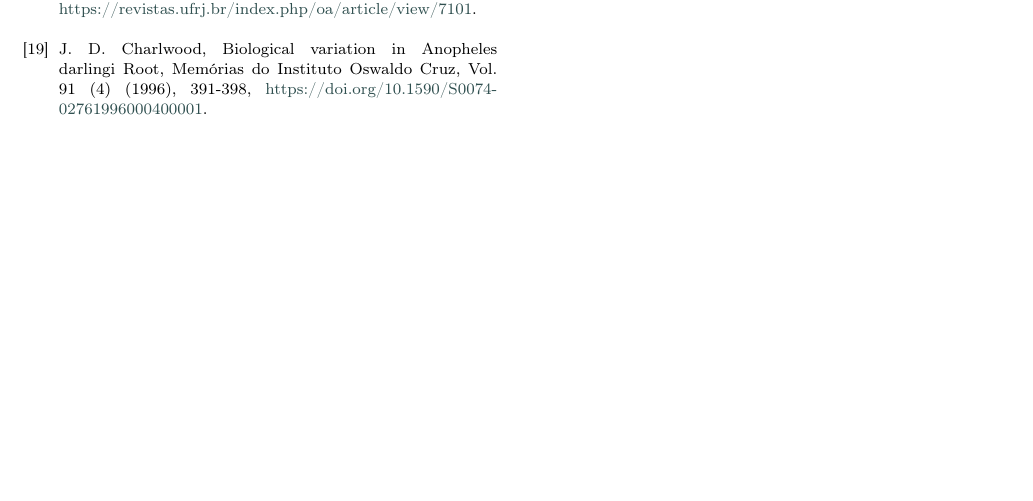
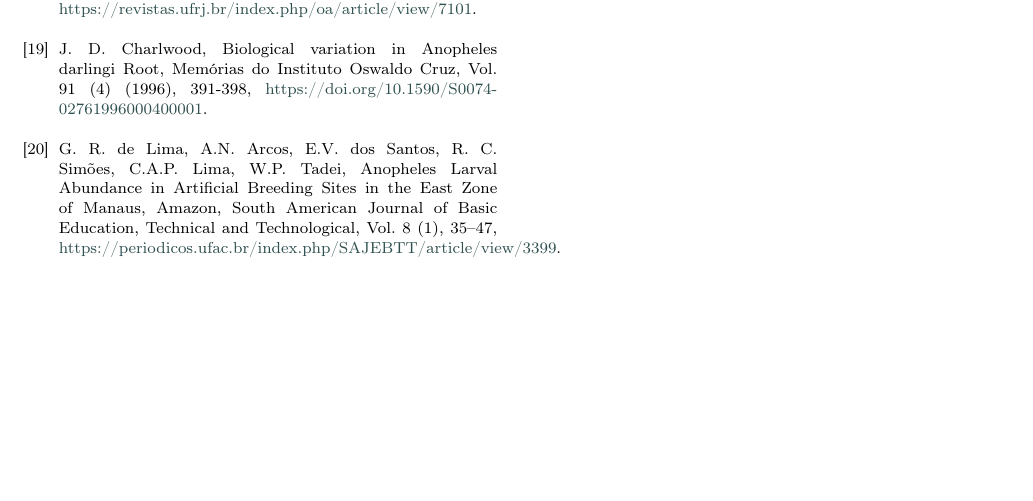
Before and after one commit to RaphaLevy/Study_on_Malaria_dynamics, a LaTeX paper (elsarticle-double-columns/cas-dc-article.tex): part of page 4 of 5, cut so that both start at the same text. Compiled offline with pdfLaTeX; a LaTeX package or settings file that is missing is left out.

Commit message:
Includes new references

```diff
--- a/elsarticle-double-columns/cas-dc-article.tex
+++ b/elsarticle-double-columns/cas-dc-article.tex
@@ -425,6 +427,10 @@ this would favour the clustering of adult mosquitos, given the proximity to bodi
 \\
 %19
 \bibitem{Biological_Variation_Anopheles} J. D. Charlwood, Biological variation in Anopheles darlingi Root, Memórias do Instituto Oswaldo Cruz, Vol. 91 (4) (1996), 391-398, \href{ https://doi.org/10.1590/S0074-02761996000400001}{ https://doi.org/10.1590/S0074-02761996000400001}.
+\\
+%20
+\bibitem{Abundancia_Larval} G. R. de Lima, A.N. Arcos, E.V. dos Santos, R. C. Simões, C.A.P. Lima, W.P. Tadei, Anopheles Larval Abundance in Artificial Breeding Sites in the
+East Zone of Manaus, Amazon, South American Journal of Basic Education, Technical and Technological, Vol. 8 (1), 35–47, \href{https://periodicos.ufac.br/index.php/SAJEBTT/article/view/3399}{ https://periodicos.ufac.br/index.php/SAJEBTT/article/view/3399}.
 \\
 
 \end{thebibliography}
```
Also changed, not shown: elsarticle-double-columns/cas-dc-article.pdf, elsarticle-double-columns/cas-dc-article.tex (2 more changed lines), 3 other files.
